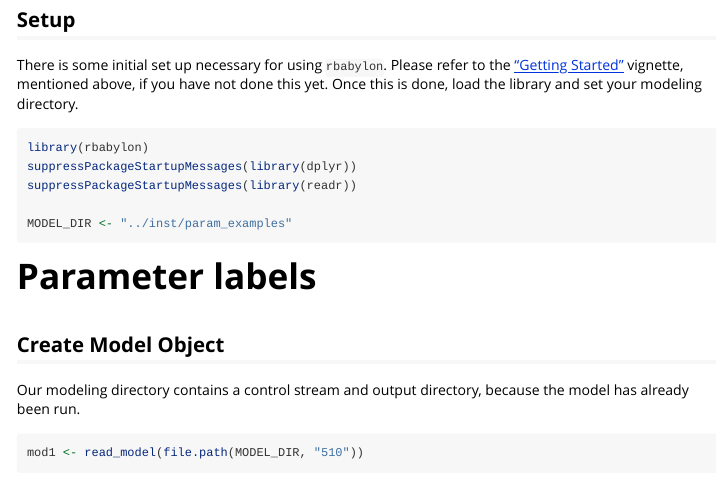
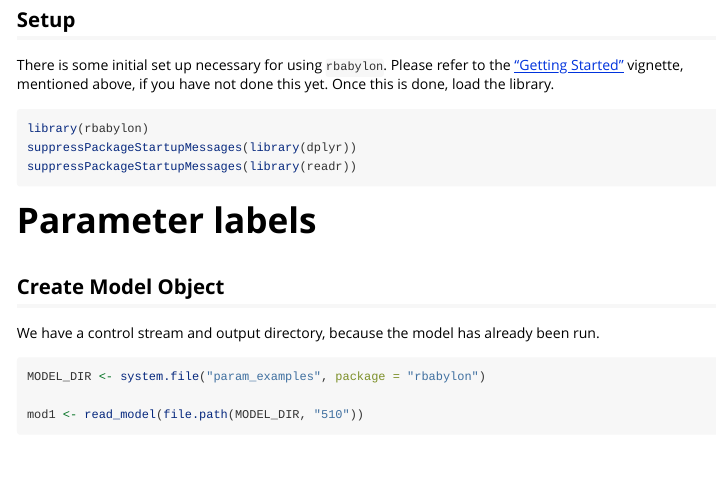
Before and after one commit to metrumresearchgroup/bbr, an R Markdown document (vignettes/parameter-labels.Rmd): the page in a window 1100 px wide, from 300 px down. Rendered offline with R 4.5, knitr and Pandoc, with nearby package versions; some code elsewhere in the file could not run offline; common packages that the code uses without loading them are loaded.

Commit message:
docs: small updates to the parameter-labels and using-based-on vignettes after the model_directory refactor.

````diff
--- a/vignettes/parameter-labels.Rmd
+++ b/vignettes/parameter-labels.Rmd
@@ -23,14 +23,12 @@ If you are new to `rbabylon`, the ["Getting Started with rbabylon"](https://metr
 
 ## Setup
 
-There is some initial set up necessary for using `rbabylon`. Please refer to the ["Getting Started"](https://metrumresearchgroup.github.io/rbabylon/articles/getting-started.html#setup) vignette, mentioned above, if you have not done this yet. Once this is done, load the library and set your modeling directory.
+There is some initial set up necessary for using `rbabylon`. Please refer to the ["Getting Started"](https://metrumresearchgroup.github.io/rbabylon/articles/getting-started.html#setup) vignette, mentioned above, if you have not done this yet. Once this is done, load the library.
 
 ```{r set_model_directory}
 library(rbabylon)
 suppressPackageStartupMessages(library(dplyr))
 suppressPackageStartupMessages(library(readr))
-
-MODEL_DIR <- "../inst/param_examples"
 ```
 
 ```{r setup, include = FALSE}
@@ -47,9 +45,11 @@ if (Sys.which("bbi") == "") {
 # Parameter labels
 
 ## Create Model Object
-Our modeling directory contains a control stream and output directory, because the model has already been run.
+We have a control stream and output directory, because the model has already been run.
 
 ```{r first model}
+MODEL_DIR <- system.file("param_examples", package = "rbabylon")
+
 mod1 <- read_model(file.path(MODEL_DIR, "510"))
 class(mod1)
 ```
````
Also changed, not shown: vignettes/using-based-on.Rmd (+2 -3 lines).
